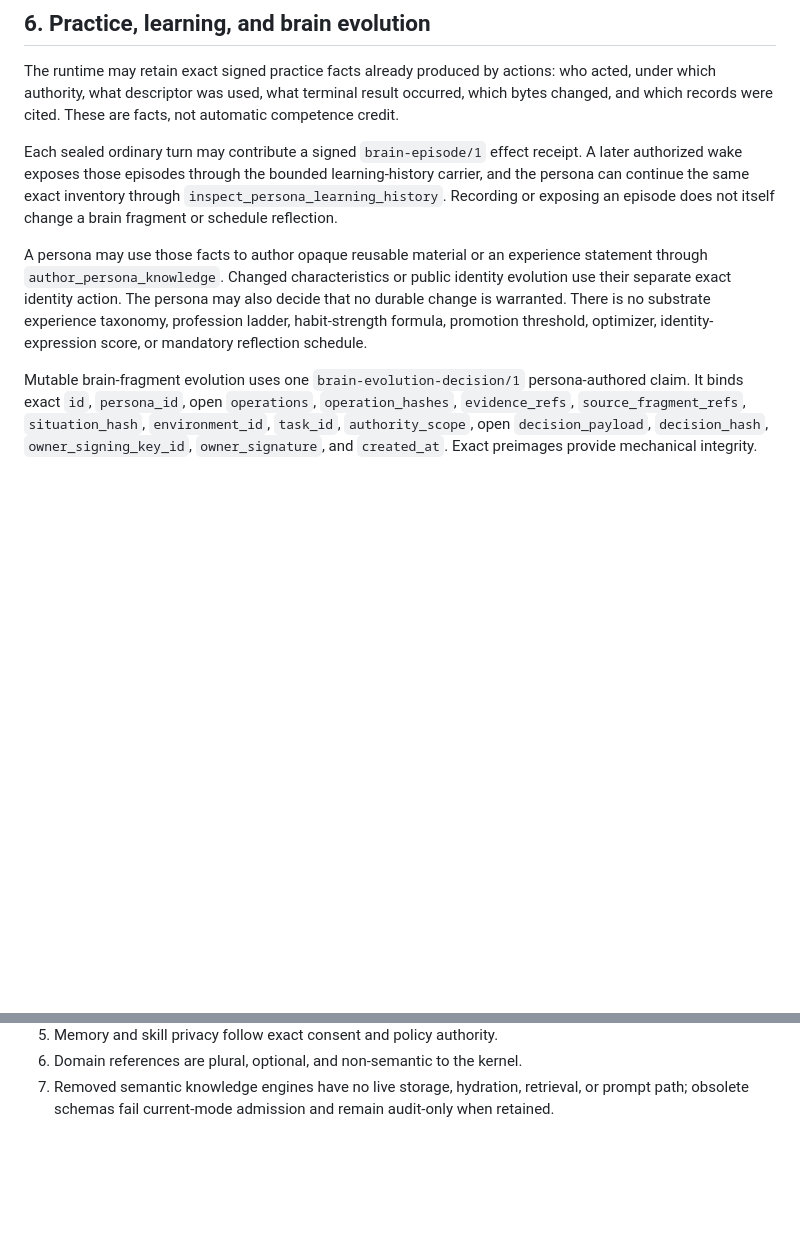
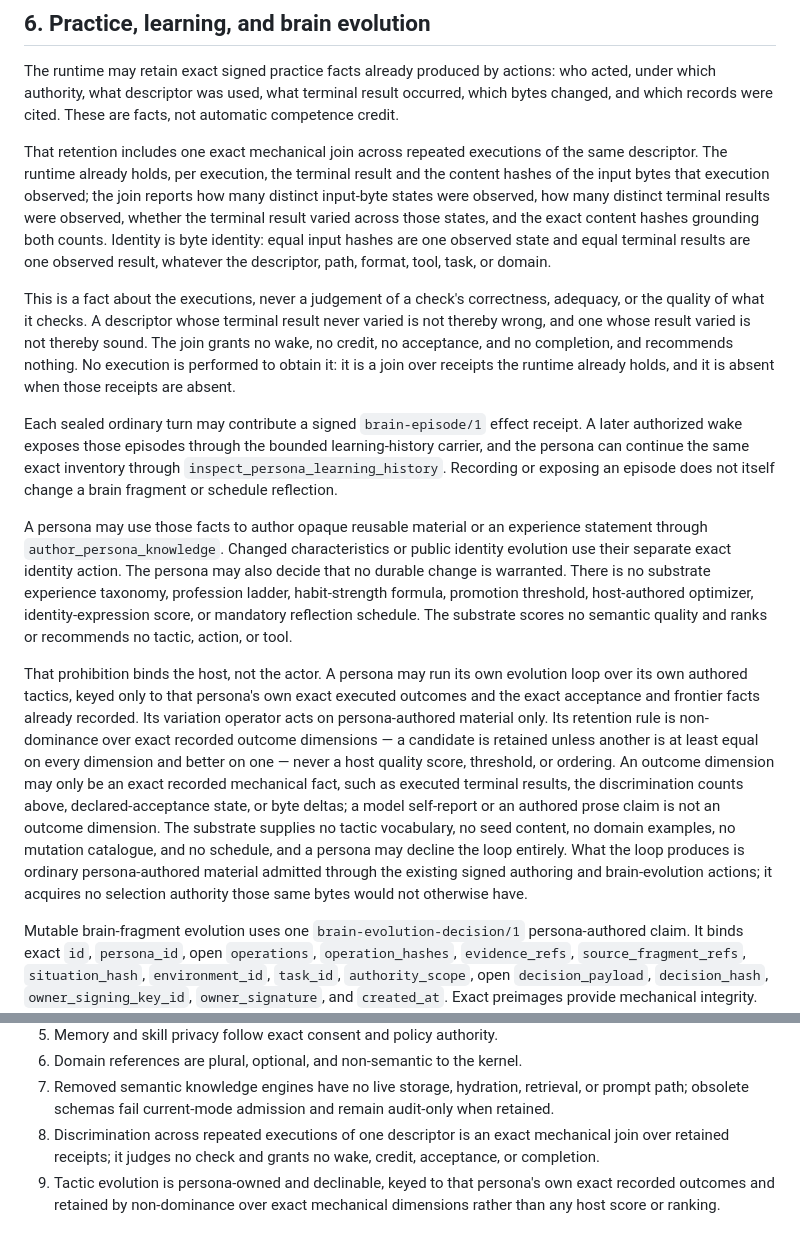
Before and after one commit to ai-personas/ai-personas-design, a Markdown page: 08_KNOWLEDGE.md, 2 parts joined by grey strips. GitHub-like rendering; blank space fills up the shorter version.

Commit message:
Specify executed-evidence discrimination and persona-owned evolution
Section 6 already permits retaining what terminal result occurred and which
bytes changed. Specify the exact mechanical join over those receipts: across
repeated executions of the same descriptor, how many distinct observed states
and how many distinct terminal results, with the hashes grounding both counts.
State plainly that this is a fact about the executions and never a judgement
of a check's correctness or of what it checks: a result that never varied is
not thereby wrong, and one that varied is not thereby sound. It grants no
wake, credit, acceptance, or completion, and no execution is performed to
obtain it.

Narrow the blanket prohibition on an "optimizer" to what it should always have
covered: host-authored optimizers, semantic quality scores, and host ranking
or recommendation of any tactic, action, or tool. That prohibition binds the
host, not the actor. A persona may run its own evolution loop over its own
authored material, keyed only to its own exact executed outcomes and the
acceptance and frontier facts already recorded, retained by non-dominance over
exact recorded dimensions rather than any score or threshold. An outcome
dimension may only be an exact recorded mechanical fact; a model self-report
or authored prose claim is not one. The substrate supplies no vocabulary, seed
content, examples, or schedule, and a persona may decline the loop entirely.

The previous wording removed the actor's capacity to improve along with the
host's capacity to judge, leaving no path by which a persona's own outcomes
could change its later behaviour.

Co-Authored-By: Claude Opus 5 (1M context) <noreply@anthropic.com>

```diff
--- a/08_KNOWLEDGE.md
+++ b/08_KNOWLEDGE.md
@@ -335,6 +335,24 @@ who acted, under which authority, what descriptor was used, what terminal
 result occurred, which bytes changed, and which records were cited. These are
 facts, not automatic competence credit.
 
+That retention includes one exact mechanical join across repeated executions of
+the same descriptor. The runtime already holds, per execution, the terminal
+result and the content hashes of the input bytes that execution observed; the
+join reports how many distinct input-byte states were observed, how many
+distinct terminal results were observed, whether the terminal result varied
+across those states, and the exact content hashes grounding both counts.
+Identity is byte identity: equal input hashes are one observed state and equal
+terminal results are one observed result, whatever the descriptor, path,
+format, tool, task, or domain.
+
+This is a fact about the executions, never a judgement of a check's
+correctness, adequacy, or the quality of what it checks. A descriptor whose
+terminal result never varied is not thereby wrong, and one whose result varied
+is not thereby sound. The join grants no wake, no credit, no acceptance, and no
+completion, and recommends nothing. No execution is performed to obtain it: it
+is a join over receipts the runtime already holds, and it is absent when those
+receipts are absent.
+
 Each sealed ordinary turn may contribute a signed `brain-episode/1` effect
 receipt. A later authorized wake exposes those episodes through the bounded
 learning-history carrier, and the persona can continue the same exact inventory
@@ -346,8 +364,26 @@ experience statement through `author_persona_knowledge`. Changed
 characteristics or public identity evolution use their separate exact identity
 action. The persona may also decide that no durable change is warranted. There
 is no substrate experience taxonomy, profession ladder, habit-strength formula,
-promotion threshold, optimizer, identity-expression score, or mandatory
-reflection schedule.
+promotion threshold, host-authored optimizer, identity-expression score, or
+mandatory reflection schedule. The substrate scores no semantic quality and
+ranks or recommends no tactic, action, or tool.
+
+That prohibition binds the host, not the actor. A persona may run its own
+evolution loop over its own authored tactics, keyed only to that persona's own
+exact executed outcomes and the exact acceptance and frontier facts already
+recorded. Its variation operator acts on persona-authored material only. Its
+retention rule is non-dominance over exact recorded outcome dimensions — a
+candidate is retained unless another is at least equal on every dimension and
+better on one — never a host quality score, threshold, or ordering. An outcome
+dimension may only be an exact recorded mechanical fact, such as executed
+terminal results, the discrimination counts above, declared-acceptance state,
+or byte deltas; a model self-report or an authored prose claim is not an
+outcome dimension. The substrate supplies no tactic vocabulary, no seed
+content, no domain examples, no mutation catalogue, and no schedule, and a
+persona may decline the loop entirely. What the loop produces is ordinary
+persona-authored material admitted through the existing signed authoring and
+brain-evolution actions; it acquires no selection authority those same bytes
+would not otherwise have.
 
 Mutable brain-fragment evolution uses one
 `brain-evolution-decision/1` persona-authored claim. It binds exact `id`,
@@ -500,3 +536,9 @@ not append a second legacy tactic, lesson, memory, or K-line authority lane.
 7. Removed semantic knowledge engines have no live storage, hydration,
    retrieval, or prompt path; obsolete schemas fail current-mode admission and
    remain audit-only when retained.
+8. Discrimination across repeated executions of one descriptor is an exact
+   mechanical join over retained receipts; it judges no check and grants no
+   wake, credit, acceptance, or completion.
+9. Tactic evolution is persona-owned and declinable, keyed to that persona's
+   own exact recorded outcomes and retained by non-dominance over exact
+   mechanical dimensions rather than any host score or ranking.
```
